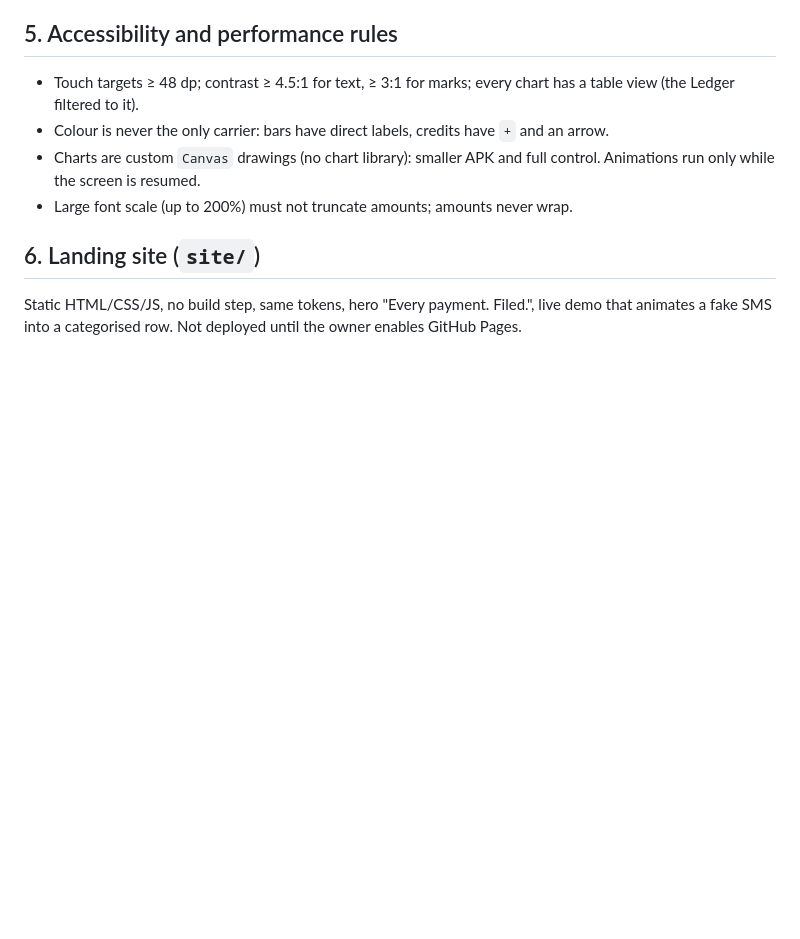
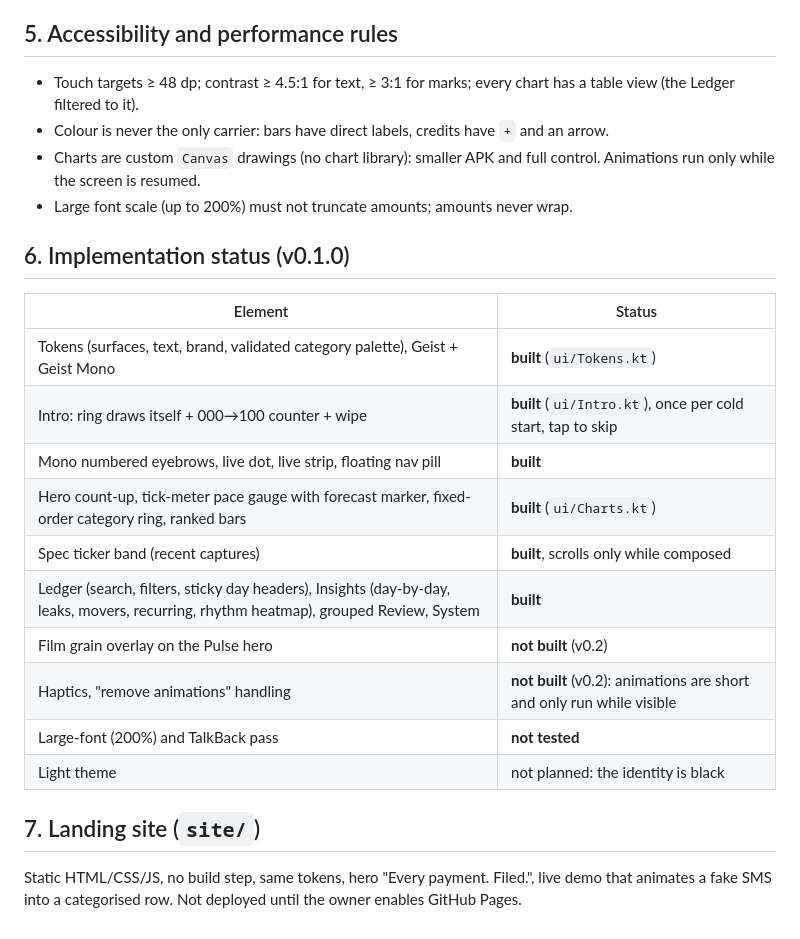
Before and after one commit to Chiragjjjks/Credu1ar, a Markdown page: docs/DESIGN.md, the part around the change. GitHub-like rendering; blank space fills up the shorter version.

Commit message:
docs: honest implementation status for design, plan and journal
Co-Authored-By: Claude Sonnet 5.5 <noreply@anthropic.com>

```diff
--- a/docs/DESIGN.md
+++ b/docs/DESIGN.md
@@ -107,5 +107,20 @@ Bottom navigation is a floating hairline pill with four mono labels: `PULSE · L
 - Charts are custom `Canvas` drawings (no chart library): smaller APK and full control. Animations run only while the screen is resumed.
 - Large font scale (up to 200%) must not truncate amounts; amounts never wrap.
 
-## 6. Landing site (`site/`)
+## 6. Implementation status (v0.1.0)
+
+| Element | Status |
+|---|---|
+| Tokens (surfaces, text, brand, validated category palette), Geist + Geist Mono | **built** (`ui/Tokens.kt`) |
+| Intro: ring draws itself + 000→100 counter + wipe | **built** (`ui/Intro.kt`), once per cold start, tap to skip |
+| Mono numbered eyebrows, live dot, live strip, floating nav pill | **built** |
+| Hero count-up, tick-meter pace gauge with forecast marker, fixed-order category ring, ranked bars | **built** (`ui/Charts.kt`) |
+| Spec ticker band (recent captures) | **built**, scrolls only while composed |
+| Ledger (search, filters, sticky day headers), Insights (day-by-day, leaks, movers, recurring, rhythm heatmap), grouped Review, System | **built** |
+| Film grain overlay on the Pulse hero | **not built** (v0.2) |
+| Haptics, "remove animations" handling | **not built** (v0.2): animations are short and only run while visible |
+| Large-font (200%) and TalkBack pass | **not tested** |
+| Light theme | not planned: the identity is black |
+
+## 7. Landing site (`site/`)
 Static HTML/CSS/JS, no build step, same tokens, hero "Every payment. Filed.", live demo that animates a fake SMS into a categorised row. Not deployed until the owner enables GitHub Pages.
```
Also changed, not shown: PLAN.md (+2 -0 lines), 1 other file.
